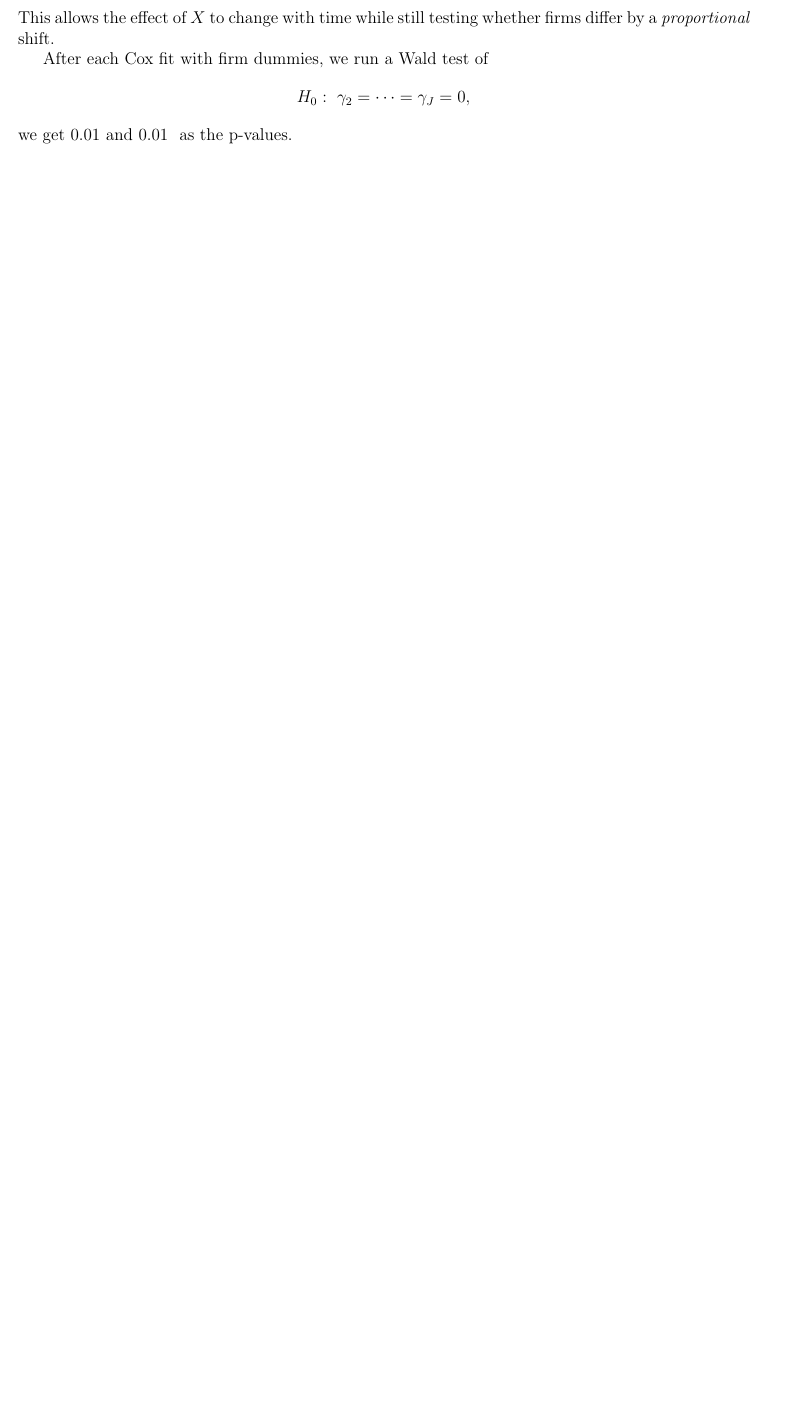
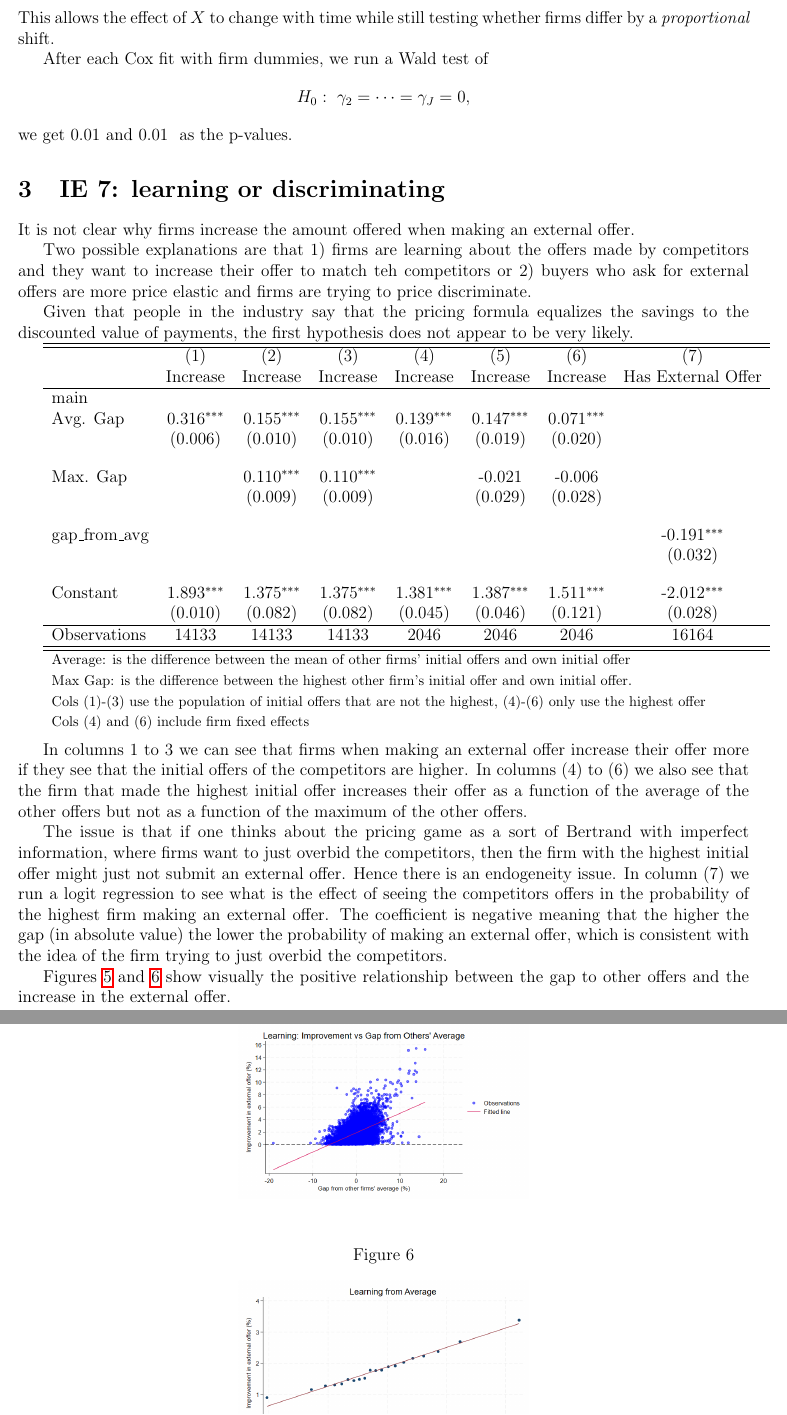
Before and after one commit to lucassschmitz/writeup_SCOMP, a LaTeX document (empirical/empirical3.tex, which reads Tables/IE7/IE7_learning_regressions.tex): part of page 6 of 6 before the commit and two parts of pages 6 and 7 of 7 after it, the two joined at a grey line, cut so that both start at the same text, the shorter picture padded with empty space. Compiled offline with pdfLaTeX.

Commit message:
Add IE7 learning regressions analysis and figures
Introduces a new section on IE7: learning or discriminating, including discussion, regression table (IE7_learning_regressions.tex), and several related figures. Updates empirical3.tex and associated build artifacts to include the new analysis and visualizations.

```diff
--- /dev/null
+++ b/Tables/IE7/IE7_learning_regressions.tex
@@ -0,0 +1,28 @@
+{
+\def\sym#1{\ifmmode^{#1}\else\(^{#1}\)\fi}
+\begin{tabular}{l*{7}{c}}
+\hline\hline
+                    &\multicolumn{1}{c}{(1)}&\multicolumn{1}{c}{(2)}&\multicolumn{1}{c}{(3)}&\multicolumn{1}{c}{(4)}&\multicolumn{1}{c}{(5)}&\multicolumn{1}{c}{(6)}&\multicolumn{1}{c}{(7)}\\
+                    &\multicolumn{1}{c}{Increase}&\multicolumn{1}{c}{Increase}&\multicolumn{1}{c}{Increase}&\multicolumn{1}{c}{Increase}&\multicolumn{1}{c}{Increase}&\multicolumn{1}{c}{Increase}&\multicolumn{1}{c}{Has External Offer}\\
+\hline
+main                &                     &                     &                     &                     &                     &                     &                     \\
+Avg. Gap            &       0.316\sym{***}&       0.155\sym{***}&       0.155\sym{***}&       0.139\sym{***}&       0.147\sym{***}&       0.071\sym{***}&                     \\
+                    &     (0.006)         &     (0.010)         &     (0.010)         &     (0.016)         &     (0.019)         &     (0.020)         &                     \\
+[1em]
+Max. Gap            &                     &       0.110\sym{***}&       0.110\sym{***}&                     &      -0.021         &      -0.006         &                     \\
+                    &                     &     (0.009)         &     (0.009)         &                     &     (0.029)         &     (0.028)         &                     \\
+[1em]
+gap\_from\_avg        &                     &                     &                     &                     &                     &                     &      -0.191\sym{***}\\
+                    &                     &                     &                     &                     &                     &                     &     (0.032)         \\
+[1em]
+Constant            &       1.893\sym{***}&       1.375\sym{***}&       1.375\sym{***}&       1.381\sym{***}&       1.387\sym{***}&       1.511\sym{***}&      -2.012\sym{***}\\
+                    &     (0.010)         &     (0.082)         &     (0.082)         &     (0.045)         &     (0.046)         &     (0.121)         &     (0.028)         \\
+\hline
+Observations        &       14133         &       14133         &       14133         &        2046         &        2046         &        2046         &       16164         \\
+\hline\hline
+\multicolumn{8}{l}{\footnotesize Average: is the difference between the mean of other firms' initial offers and own initial offer}\\
+\multicolumn{8}{l}{\footnotesize Max Gap: is the difference between the highest other firm's initial offer and own initial offer.}\\
+\multicolumn{8}{l}{\footnotesize Cols (1)-(3) use the population of initial offers that are not the highest, (4)-(6) only use the highest offer}\\
+\multicolumn{8}{l}{\footnotesize Cols (4) and (6) include firm fixed effects}\\
+\end{tabular}
+}
--- a/empirical/empirical3.tex
+++ b/empirical/empirical3.tex
@@ -150,3 +150,37 @@ $$H_0:\ \gamma_2=\cdots=\gamma_J=0,$$
 we get \input{../Tables/IE6/test_cia_dummies_pvalue.tex} as the p-values.
 
 
+\section{IE 7: learning or discriminating}
+
+It is not clear why firms increase the amount offered when making an external offer.
+
+Two possible explanations are that 1) firms are learning about the offers made by competitors and they want to increase their offer to match teh competitors or 2) buyers who ask for external offers are more price elastic and firms are trying to price discriminate.
+
+Given that people in the industry say that the pricing formula equalizes the savings to the discounted value of payments, the first hypothesis does not appear to be very likely.
+
+\input{../Tables/IE7/IE7_learning_regressions.tex}
+
+
+In columns 1 to 3 we can see that firms when making an external offer increase their offer more if they see that the initial offers of the competitors are higher. In columns (4) to (6) we also see that the firm that made the highest initial offer increases their offer as a function of the average of the other offers but not as a function of the maximum of the other offers.
+
+The issue is that if one thinks about the pricing game as a sort of Bertrand with imperfect information, where firms want to just overbid the competitors, then the firm with the highest initial offer might just not submit an external offer. Hence there is an endogeneity issue. In column (7) we run a logit regression to see what is the effect of seeing the competitors offers in the probability of the highest firm making an external offer. The coefficient is negative meaning that the higher the gap (in absolute value) the lower the probability of making an external offer, which is consistent with the idea of the firm trying to just overbid the competitors.
+
+Figures \ref{fig:ie7_1} and \ref{fig:ie7_2} show visually the positive relationship between the gap to other offers and the increase in the external offer.
+\begin{figure}[H]
+\caption{}
+\label{fig:ie7_1}
+\centering{}%
+\begin{tabular}{cc}
+\includegraphics[scale=0.25]{../figures/IE7/IE7_learning_scatter_avg.png}
+\end{tabular}
+\end{figure}
+
+
+\begin{figure}[H]
+\caption{}
+\label{fig:ie7_2}
+\centering{}%
+\begin{tabular}{cc}
+\includegraphics[scale=0.25]{../figures/IE7/IE7_learning_binscatter_avg.png}
+\end{tabular}
+\end{figure}
```
Also changed, not shown: empirical/empirical3.pdf, figures/IE7/IE7_bunching_avg.png (added), figures/IE7/IE7_hist_bunching_max(2).png (added), figures/IE7/IE7_hist_bunching_max.png (added), figures/IE7/IE7_learning_binscatter_avg.png (added), figures/IE7/IE7_learning_scatter_avg.png (added), figures/IE7/IE7_rd_bunching_max(2).png (added), figures/IE7/IE7_rd_bunching_max.png (added), models/model1.pdf (added), models/model2.pdf (added), models/model2_v2.pdf (added), models/model3.pdf (added), models/model3_long.pdf (added), models/model4.pdf (added), 2 more files, 41 other files.
